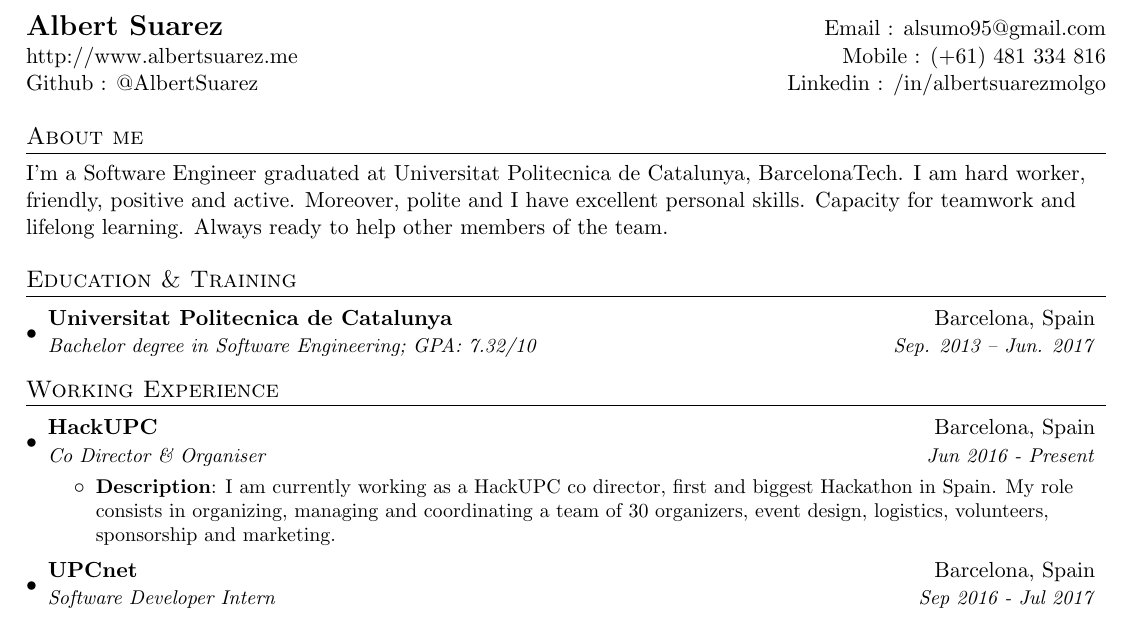
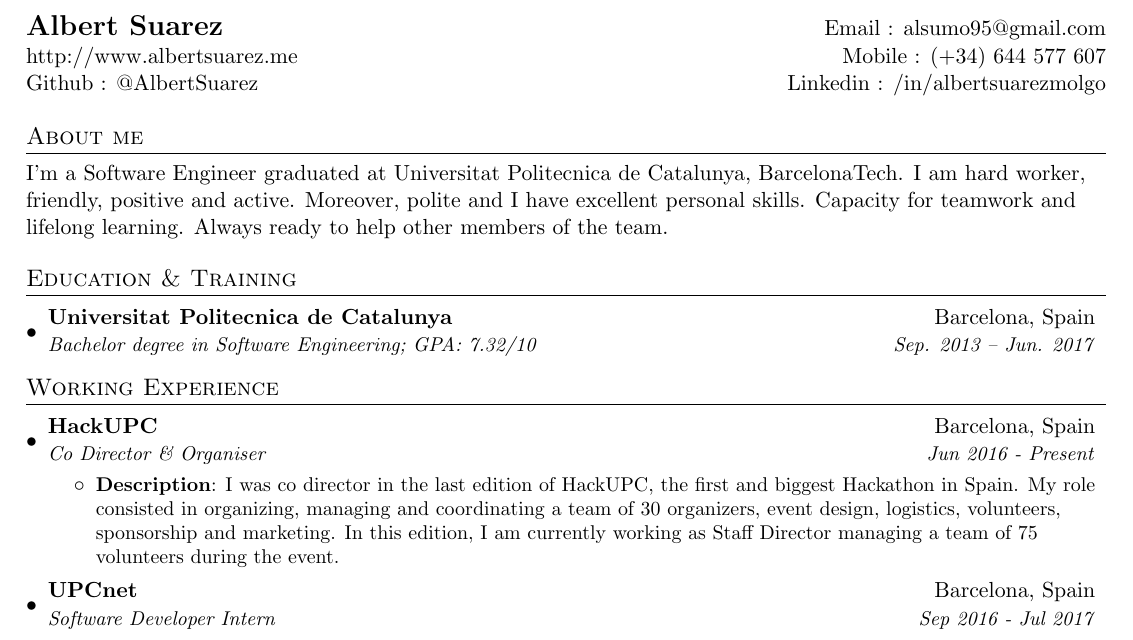
Before and after one commit to AlbertSuarez/resume, a LaTeX CV (src/resume.tex): part of the page, cut so that both start at the same text. Compiled offline with pdfLaTeX.

Commit message:
update resume

```diff
--- a/src/resume.tex
+++ b/src/resume.tex
@@ -75,7 +75,7 @@
 %----------HEADING-----------------
 \begin{tabular*}{\textwidth}{l@{\extracolsep{\fill}}r}
   \textbf{\Large Albert Suarez} & Email : alsumo95@gmail.com\\
-  http://www.albertsuarez.me & Mobile : (+61) 481 334 816 \\
+  http://www.albertsuarez.me & Mobile : (+34) 644 577 607 \\
   Github : @AlbertSuarez & Linkedin : /in/albertsuarezmolgo \\
 \end{tabular*}
 
@@ -100,7 +100,7 @@ I'm a Software Engineer graduated at Universitat Politecnica de Catalunya, Barce
       {Co Director \& Organiser}{Jun 2016 - Present}
       \resumeItemListStart
         \resumeItem{Description}
-          {I am currently working as a HackUPC co director, first and biggest Hackathon in Spain. My role consists in organizing, managing and coordinating a team of 30 organizers, event design, logistics, volunteers, sponsorship and marketing.}
+          {I was co director in the last edition of HackUPC, the first and biggest Hackathon in Spain. My role consisted in organizing, managing and coordinating a team of 30 organizers, event design, logistics, volunteers, sponsorship and marketing. In this edition, I am currently working as Staff Director managing a team of 75 volunteers during the event.}
       \resumeItemListEnd
 
     \resumeSubheading
```
Also changed, not shown: pdf/resume.pdf.
